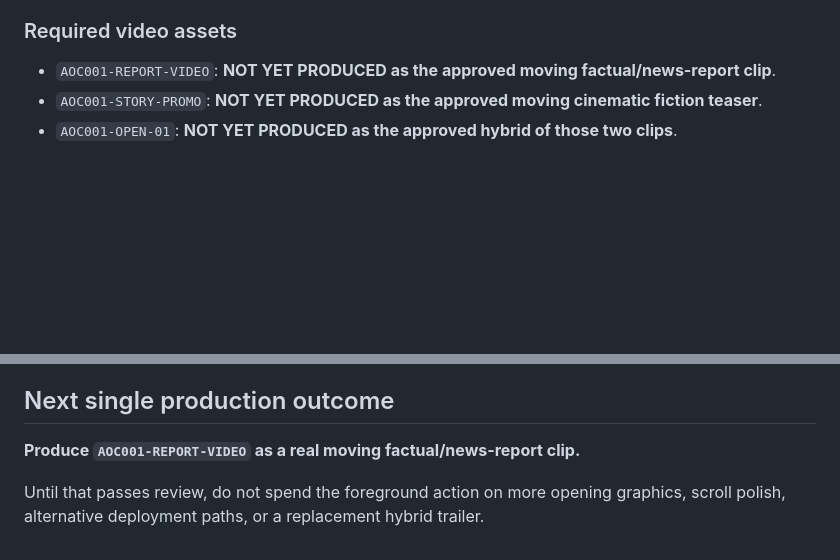
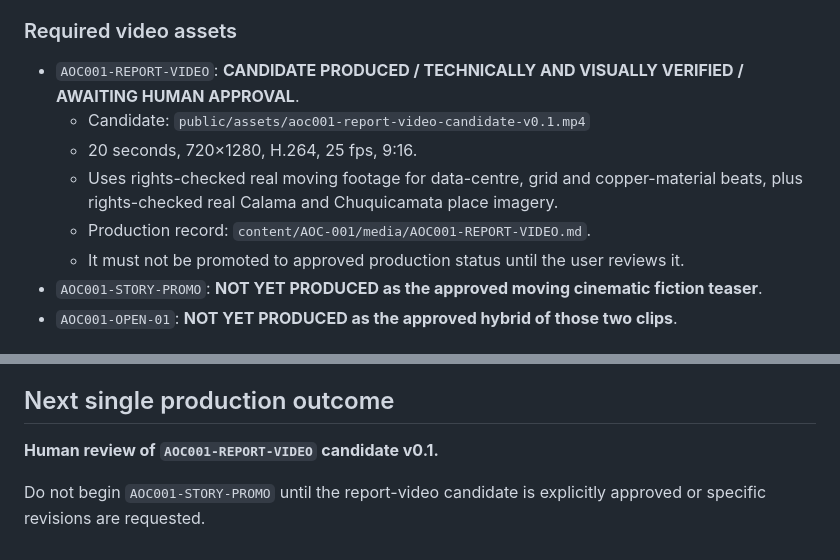
Before and after one commit to oroknows-arch1/atlas-of-consequences, a Markdown page: ATLAS-BUILD-LOCK.md, 2 parts joined by grey strips. GitHub-like rendering; blank space fills up the shorter version.

Commit message:
Record AOC-001 report video candidate for human review

```diff
--- a/ATLAS-BUILD-LOCK.md
+++ b/ATLAS-BUILD-LOCK.md
@@ -92,7 +92,12 @@ No additional visual direction, scrolling refinements, deployment work or decora
 - Master content, story and core fact/fiction structure are locked.
 
 ### Required video assets
-- `AOC001-REPORT-VIDEO`: **NOT YET PRODUCED as the approved moving factual/news-report clip**.
+- `AOC001-REPORT-VIDEO`: **CANDIDATE PRODUCED / TECHNICALLY AND VISUALLY VERIFIED / AWAITING HUMAN APPROVAL**.
+  - Candidate: `public/assets/aoc001-report-video-candidate-v0.1.mp4`
+  - 20 seconds, 720×1280, H.264, 25 fps, 9:16.
+  - Uses rights-checked real moving footage for data-centre, grid and copper-material beats, plus rights-checked real Calama and Chuquicamata place imagery.
+  - Production record: `content/AOC-001/media/AOC001-REPORT-VIDEO.md`.
+  - It must not be promoted to approved production status until the user reviews it.
 - `AOC001-STORY-PROMO`: **NOT YET PRODUCED as the approved moving cinematic fiction teaser**.
 - `AOC001-OPEN-01`: **NOT YET PRODUCED as the approved hybrid of those two clips**.
 
@@ -114,6 +119,6 @@ Do not continue adding graphics around the missing core media. Recover in this o
 6. Only then continue reader polish, section imagery and distribution derivatives.
 
 ## Next single production outcome
-**Produce `AOC001-REPORT-VIDEO` as a real moving factual/news-report clip.**
+**Human review of `AOC001-REPORT-VIDEO` candidate v0.1.**
 
-Until that passes review, do not spend the foreground action on more opening graphics, scroll polish, alternative deployment paths, or a replacement hybrid trailer.
+Do not begin `AOC001-STORY-PROMO` until the report-video candidate is explicitly approved or specific revisions are requested.
```
